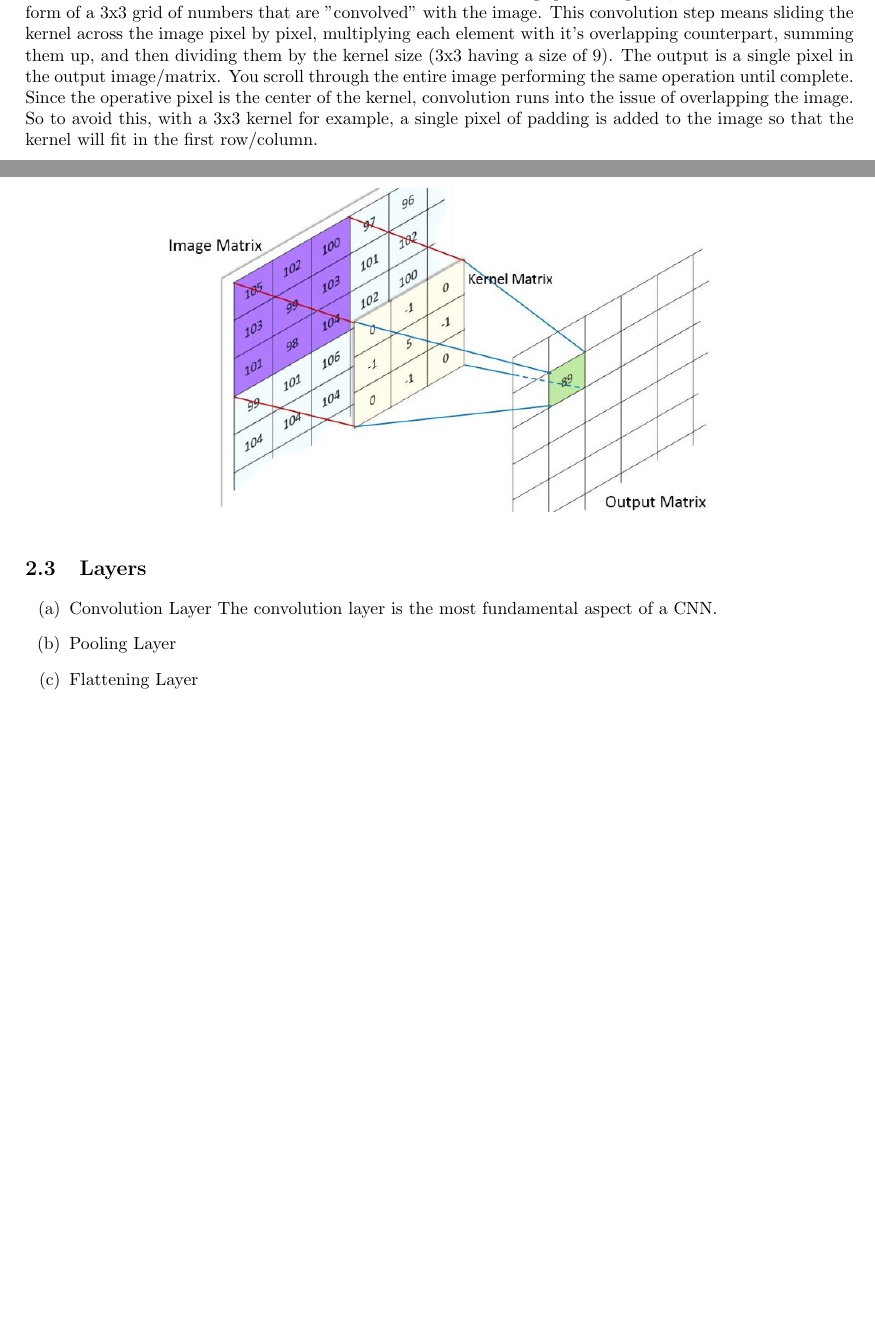
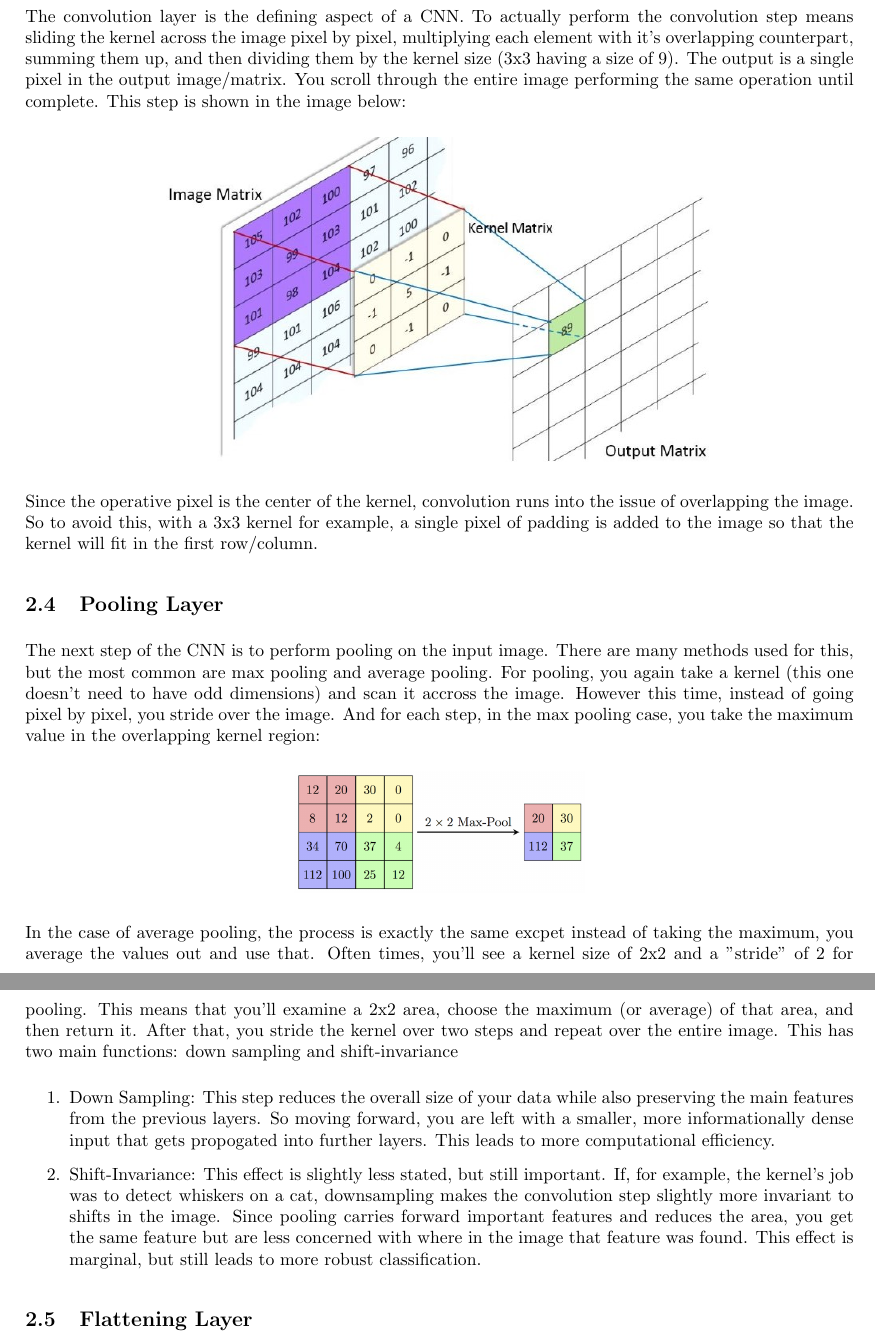
Before and after one commit to CardboardKungfu/ECE760, a LaTeX document (final-project/CS760 Final Project - CNNs.tex): two parts of pages 2 and 3 of 4 before the commit and two parts of pages 3 and 4 of 5 after it, joined at a grey line, cut at the place of the change, the shorter picture padded with empty space. Compiled offline with pdfLaTeX.

Commit message:
Section 2.2, 2.3, and 2.4 Complete

```diff
--- a/final-project/CS760 Final Project - CNNs.tex
+++ b/final-project/CS760 Final Project - CNNs.tex
@@ -103,18 +103,30 @@
 
     \subsection{Kernels}
-        Fundamental to the idea of convolutions are kernels. In the 2D image processing case, a kernel often takes the form of a 3x3 grid of numbers that are "convolved" with the image. This convolution step means sliding the kernel across the image pixel by pixel, multiplying each element with it's overlapping counterpart, summing them up, and then dividing them by the kernel size (3x3 having a size of 9). The output is a single pixel in the output image/matrix. You scroll through the entire image performing the same operation until complete. Since the operative pixel is the center of the kernel, convolution runs into the issue of overlapping the image. So to avoid this, with a 3x3 kernel for example, a single pixel of padding is added to the image so that the kernel will fit in the first row/column.
+        Fundamental to the idea of convolutions are kernels. In the context of CNNs, the words kernel and filter are interchangeable, but for this paper we'll stick with kernel. In the 2D image processing case, a kernel takes the form of a square grid of odd dimensions. So for example 3x3, 5x5, or 9x9. These days, you'll almost exclusively see kernels of dimensions 3x3 or even 1x1. Kernels are odd so that they have a center. The reason for 3x3 goes back to 2012 when the ImageNet competition was in full swing. Briefly put, ImageNet was a challenge to see who could most efficiently and accurately classifiy a datset of more than 14 million hand-annotated images into roughly 20,000 categaroies. In 2012, a model called AlexNet swept the competition outperforming all others by significant margins. AlexNet pioneered CNNs for the image processing task. One of the reason's for it's success was it's heavy use of 3x3 kernels. However, it wasn't until the next year when an optimized version of AlexNet, called ZFNet, took it a step further and used 3x3 kernels in almost every layer. Nowadays, 3x3 is typically the go to kernel size with some exception.
+
+    \subsection{Convolution Layer}
+        The convolution layer is the defining aspect of a CNN. To actually perform the convolution step means sliding the kernel across the image pixel by pixel, multiplying each element with it's overlapping counterpart, summing them up, and then dividing them by the kernel size (3x3 having a size of 9). The output is a single pixel in the output image/matrix. You scroll through the entire image performing the same operation until complete. This step is shown in the image below:
         \begin{center}
             \includegraphics[scale=0.6]{images/kernel.jpg}
         \end{center}
-    \subsection{Layers}
-        \begin{enumerate}[label=(\alph*)]
-            \item Convolution Layer
-            The convolution layer is the most fundamental aspect of a CNN.
-            \item Pooling Layer
-            \item Flattening Layer
-            \item Fully Connected Layer
-            \item Output Layer
+        Since the operative pixel is the center of the kernel, convolution runs into the issue of overlapping the image. So to avoid this, with a 3x3 kernel for example, a single pixel of padding is added to the image so that the kernel will fit in the first row/column.
+
+    \subsection{Pooling Layer}
+        The next step of the CNN is to perform pooling on the input image. There are many methods used for this, but the most common are max pooling and average pooling. For pooling, you again take a kernel (this one doesn't need to have odd dimensions) and scan it accross the image. However this time, instead of going pixel by pixel, you stride over the image. And for each step, in the max pooling case, you take the maximum value in the overlapping kernel region:
+        \begin{center}
+            \includegraphics{images/maxpool.png}
+        \end{center}
+        In the case of average pooling, the process is exactly the same excpet instead of taking the maximum, you average the values out and use that. Often times, you'll see a kernel size of 2x2 and a "stride" of 2 for pooling. This means that you'll examine a 2x2 area, choose the maximum (or average) of that area, and then return it. After that, you stride the kernel over two steps and repeat over the entire image. This has two main functions: down sampling and shift-invariance
+        \begin{enumerate}
+            \item Down Sampling: This step reduces the overall size of your data while also preserving the main features from the previous layers. So moving forward, you are left with a smaller, more informationally dense input that gets propogated into further layers. This leads to more computational efficiency.
+            \item Shift-Invariance: This effect is slightly less stated, but still important. If, for example, the kernel's job was to detect whiskers on a cat, downsampling makes the convolution step slightly more invariant to shifts in the image. Since pooling carries forward important features and reduces the area, you get the same feature but are less concerned with where in the image that feature was found. This effect is marginal, but still leads to more robust classification.
         \end{enumerate}
+
+    \subsection{Flattening Layer}
+
+    \subsection{Fully Connected Layer}
+
+    \subsection{Output Layer}
 
     \subsection{Feature Hierarchy}
 
```
Also changed, not shown: final-project/CS760 Final Project - CNNs.pdf, final-project/images/maxpool.png (added), final-project/CS760 Final Project - CNNs.tex (4 more changed lines).
